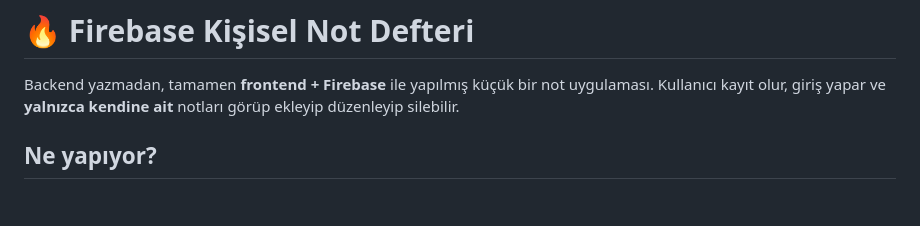
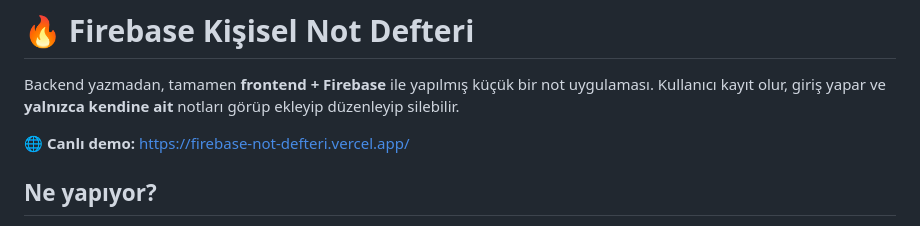
Before and after one commit to BilgeAtes/firebase-not-defteri, a Markdown page: README.md, the part around the change. Rendered like a GitHub page; blank space fills up the shorter version.

Commit message:
README'ye canli demo linki eklendi

```diff
--- a/README.md
+++ b/README.md
@@ -3,6 +3,8 @@
 Backend yazmadan, tamamen **frontend + Firebase** ile yapılmış küçük bir not
 uygulaması. Kullanıcı kayıt olur, giriş yapar ve **yalnızca kendine ait** notları
 görüp ekleyip düzenleyip silebilir.
+
+🌐 **Canlı demo:** https://firebase-not-defteri.vercel.app/
 
 ## Ne yapıyor?
 
```
